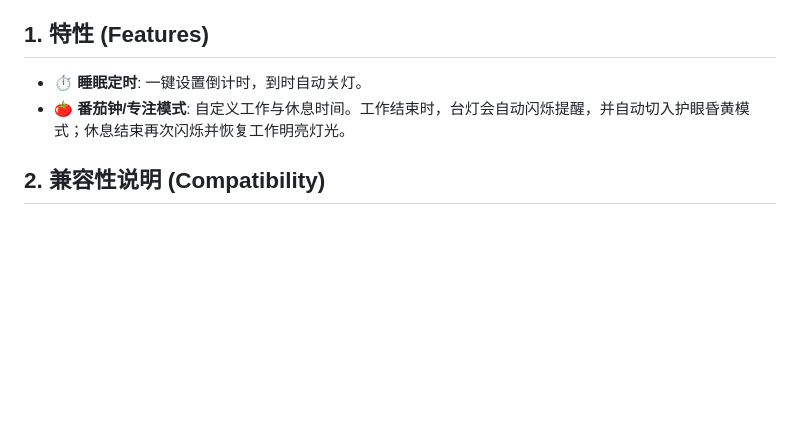
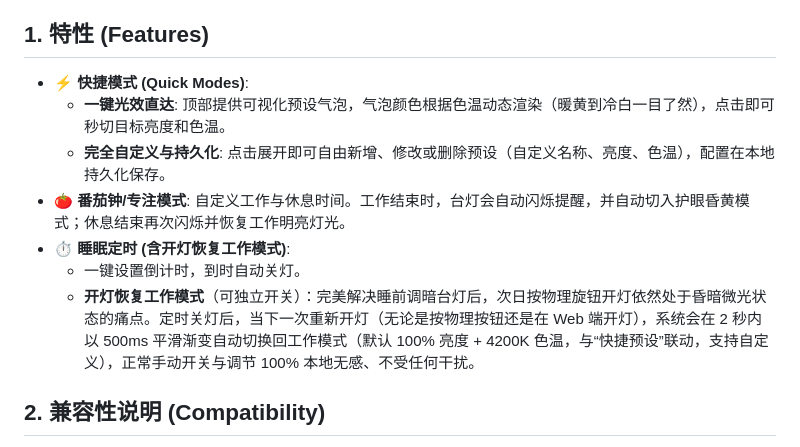
Before and after one commit to chenx2code/yeelux, a Markdown page: README_zh.md, the part around the change. GitHub-like rendering; blank space fills up the shorter version.

```diff
--- a/README_zh.md
+++ b/README_zh.md
@@ -6,8 +6,14 @@
 无需依赖公网连接或官方 App，完全在局域网内与设备直连通信，响应延迟在毫秒级别。
 
 ## 1. 特性 (Features)
-- ⏱️ **睡眠定时**: 一键设置倒计时，到时自动关灯。
+- ⚡ **快捷模式 (Quick Modes)**:
+  - **一键光效直达**: 顶部提供可视化预设气泡，气泡颜色根据色温动态渲染（暖黄到冷白一目了然），点击即可秒切目标亮度和色温。
+  - **完全自定义与持久化**: 点击展开即可自由新增、修改或删除预设（自定义名称、亮度、色温），配置在本地持久化保存。
 - 🍅 **番茄钟/专注模式**: 自定义工作与休息时间。工作结束时，台灯会自动闪烁提醒，并自动切入护眼昏黄模式；休息结束再次闪烁并恢复工作明亮灯光。
+- ⏱️ **睡眠定时 (含开灯恢复工作模式)**:
+  - 一键设置倒计时，到时自动关灯。
+  - **开灯恢复工作模式**（可独立开关）：完美解决睡前调暗台灯后，次日按物理旋钮开灯依然处于昏暗微光状态的痛点。定时关灯后，当下一次重新开灯（无论是按物理按钮还是在 Web 端开灯），系统会在 2 秒内以 500ms 平滑渐变自动切换回工作模式（默认 100% 亮度 + 4200K 色温，与“快捷预设”联动，支持自定义），正常手动开关与调节 100% 本地无感、不受任何干扰。
+
 ## 2. 兼容性说明 (Compatibility)
 得益于底层的 `python-miio` 通用协议库，本项目理论上兼容市面上绝大多数支持“局域网控制”的 Yeelight 灯具产品。
 
```
Also changed, not shown: README.md (+6 -1 lines).
